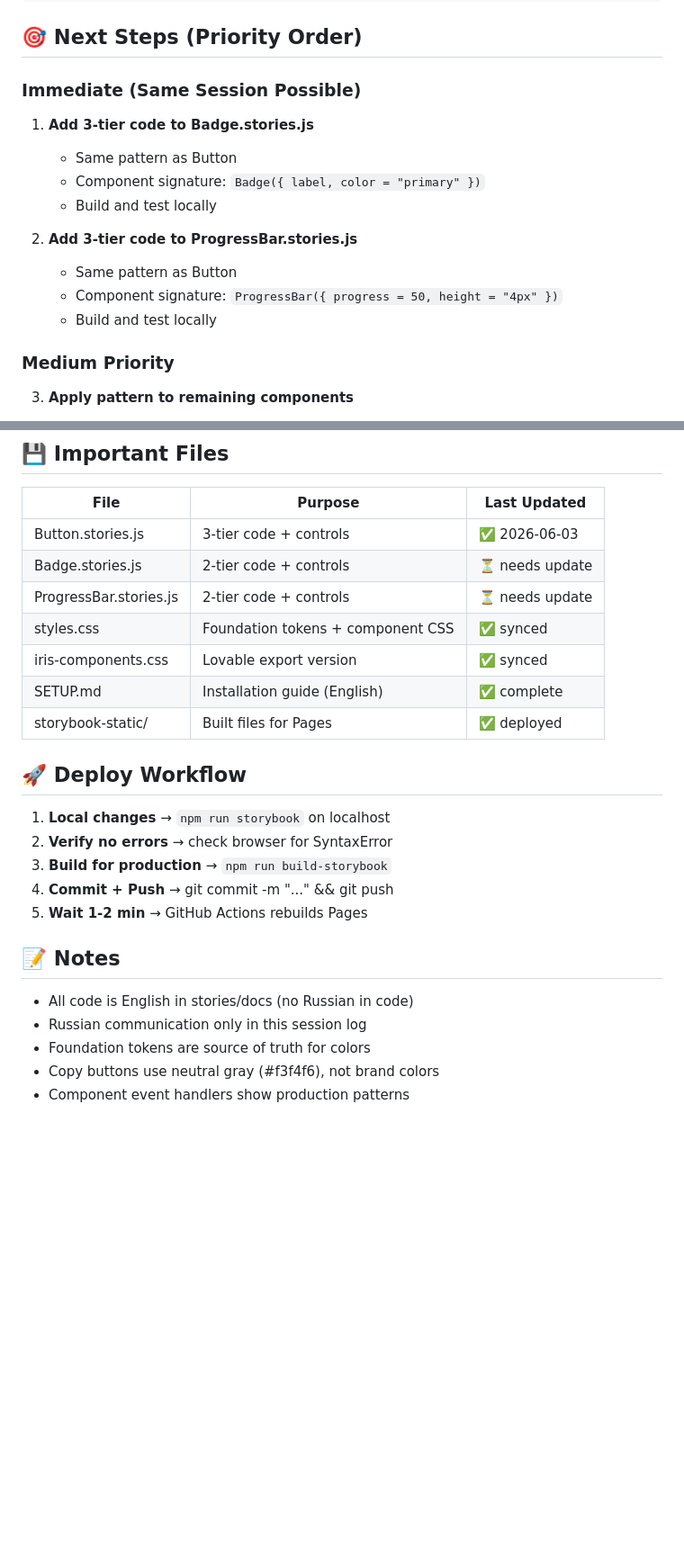
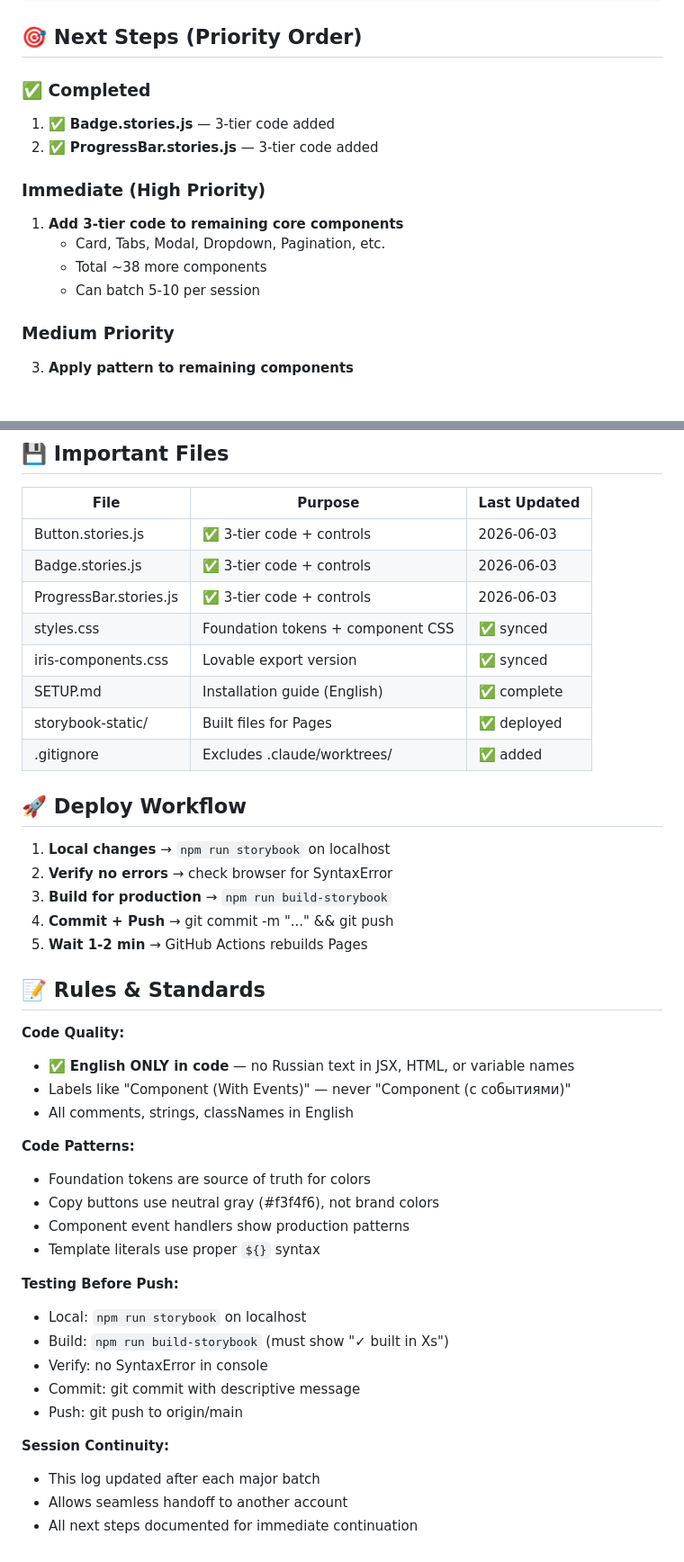
Before and after one commit to panf-ssw/iris-storybook, a Markdown page: SESSION_LOG.md, 2 parts joined by grey strips. Shown at 90% size. GitHub-like rendering; blank space fills up the shorter version.

Commit message:
Update session log - Badge and ProgressBar 3-tier code complete
Completed:
- Button ✅ 3-tier (HTML, React, Component With Events)
- Badge ✅ 3-tier (HTML, React, Component With Events)
- ProgressBar ✅ 3-tier (HTML, React, Component With Events)

Important fix: English-only in code. No Russian text.
All labels changed from '(с событиями)' to '(With Events)'

Next: Continue with remaining 38+ components.
Same pattern, batch in groups of 5-10 per session.

Co-Authored-By: Claude Haiku 4.5 <noreply@anthropic.com>

```diff
--- a/SESSION_LOG.md
+++ b/SESSION_LOG.md
@@ -76,16 +80,15 @@ const componentEscaped = componentCode.replace(/</g, '&lt;').replace(/>/g, '&gt;
 
 ## 🎯 Next Steps (Priority Order)
 
-### Immediate (Same Session Possible)
-1. **Add 3-tier code to Badge.stories.js**
-   - Same pattern as Button
-   - Component signature: `Badge({ label, color = "primary" })`
-   - Build and test locally
+### ✅ Completed
+1. ✅ **Badge.stories.js** — 3-tier code added
+2. ✅ **ProgressBar.stories.js** — 3-tier code added
 
-2. **Add 3-tier code to ProgressBar.stories.js**
-   - Same pattern as Button
-   - Component signature: `ProgressBar({ progress = 50, height = "4px" })`
-   - Build and test locally
+### Immediate (High Priority)
+1. **Add 3-tier code to remaining core components**
+   - Card, Tabs, Modal, Dropdown, Pagination, etc.
+   - Total ~38 more components
+   - Can batch 5-10 per session
 
 ### Medium Priority
 3. **Apply pattern to remaining components**
@@ -128,13 +131,14 @@ git push
 
 | File | Purpose | Last Updated |
 |------|---------|---|
-| Button.stories.js | 3-tier code + controls | ✅ 2026-06-03 |
-| Badge.stories.js | 2-tier code + controls | ⏳ needs update |
-| ProgressBar.stories.js | 2-tier code + controls | ⏳ needs update |
+| Button.stories.js | ✅ 3-tier code + controls | 2026-06-03 |
+| Badge.stories.js | ✅ 3-tier code + controls | 2026-06-03 |
+| ProgressBar.stories.js | ✅ 3-tier code + controls | 2026-06-03 |
 | styles.css | Foundation tokens + component CSS | ✅ synced |
 | iris-components.css | Lovable export version | ✅ synced |
 | SETUP.md | Installation guide (English) | ✅ complete |
 | storybook-static/ | Built files for Pages | ✅ deployed |
+| .gitignore | Excludes .claude/worktrees/ | ✅ added |
 
 ## 🚀 Deploy Workflow
 
@@ -144,10 +148,27 @@ git push
 4. **Commit + Push** → git commit -m "..." && git push
 5. **Wait 1-2 min** → GitHub Actions rebuilds Pages
 
-## 📝 Notes
+## 📝 Rules & Standards
 
-- All code is English in stories/docs (no Russian in code)
-- Russian communication only in this session log
+**Code Quality:**
+- ✅ **English ONLY in code** — no Russian text in JSX, HTML, or variable names
+- Labels like "Component (With Events)" — never "Component (с событиями)"
+- All comments, strings, classNames in English
+
+**Code Patterns:**
 - Foundation tokens are source of truth for colors
 - Copy buttons use neutral gray (#f3f4f6), not brand colors
 - Component event handlers show production patterns
+- Template literals use proper `${}` syntax
+
+**Testing Before Push:**
+- Local: `npm run storybook` on localhost
+- Build: `npm run build-storybook` (must show "✓ built in Xs")
+- Verify: no SyntaxError in console
+- Commit: git commit with descriptive message
+- Push: git push to origin/main
+
+**Session Continuity:**
+- This log updated after each major batch
+- Allows seamless handoff to another account
+- All next steps documented for immediate continuation
```
Also changed, not shown: other parts of SESSION_LOG.md (+11 -7 lines).
